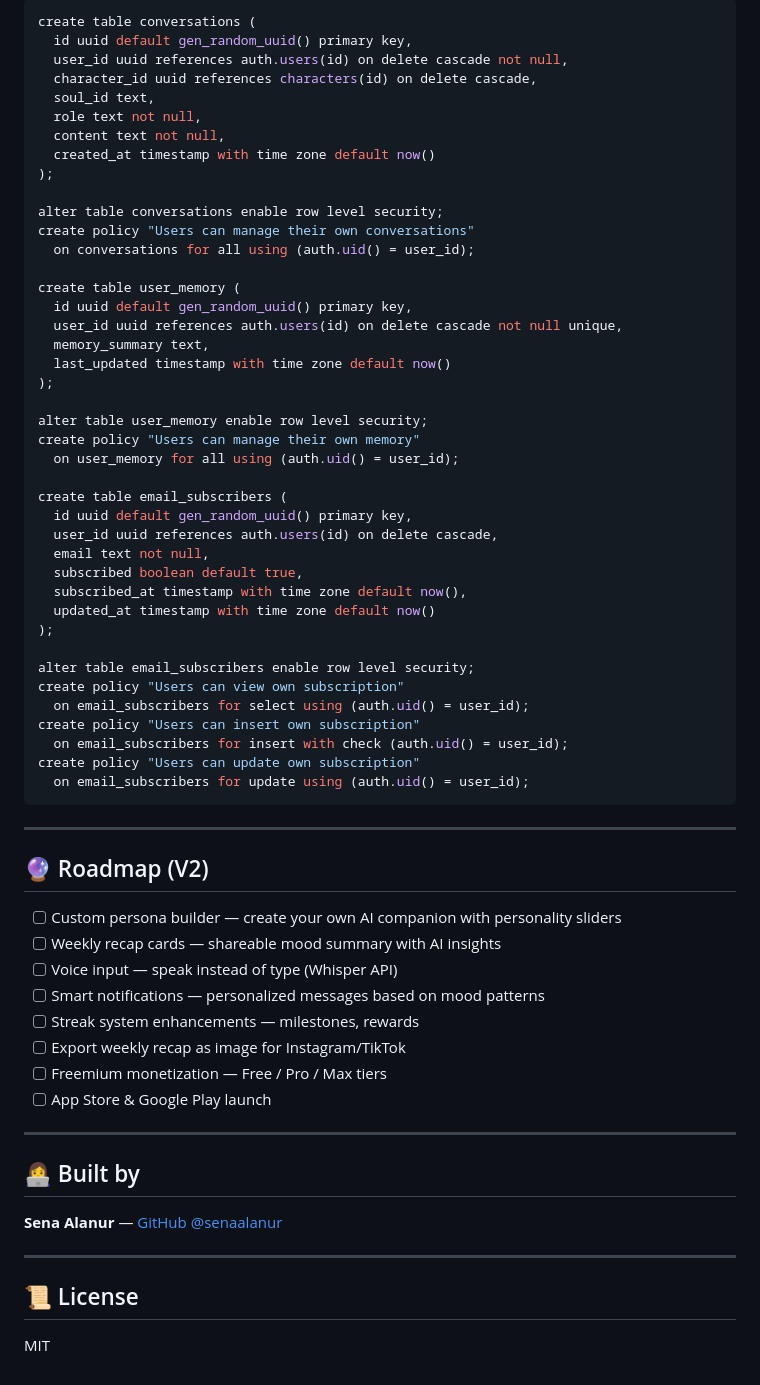
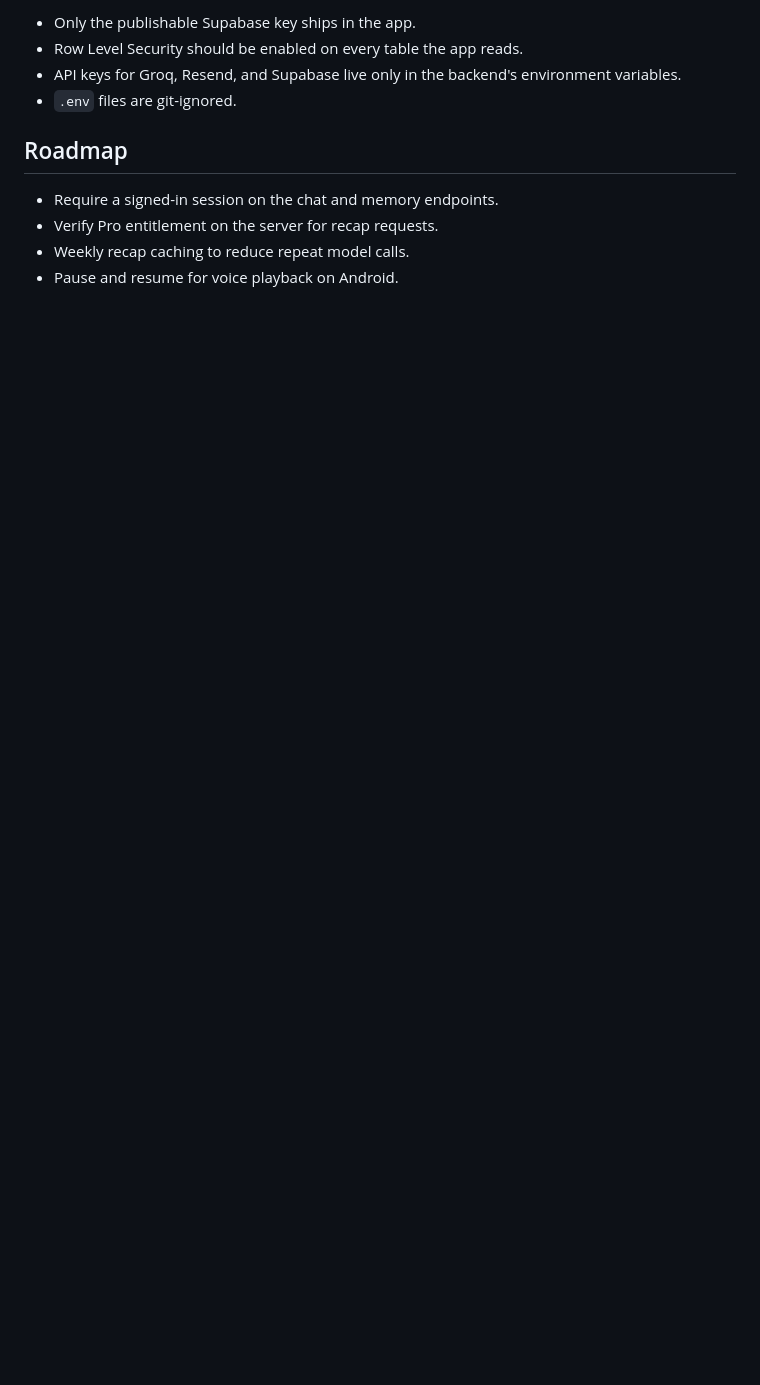
Before and after one commit to senaalanur/real_time_chatbot, a Markdown page: README.md, the part around one of its changes. Rendered like a GitHub page; blank space fills up the shorter version.

Commit message:
Rewrite README for current features

````diff
--- a/README.md
+++ b/README.md
@@ -147,69 +96,12 @@ Scan the QR code with your iPhone camera (Expo Go).
 
-```sql
-create table conversations (
-  id uuid default gen_random_uuid() primary key,
-  user_id uuid references auth.users(id) on delete cascade not null,
-  character_id uuid references characters(id) on delete cascade,
-  soul_id text,
-  role text not null,
-  content text not null,
-  created_at timestamp with time zone default now()
-);
+- Only the publishable Supabase key ships in the app.
+- Row Level Security should be enabled on every table the app reads.
+- API keys for Groq, Resend, and Supabase live only in the backend's environment variables.
+- `.env` files are git-ignored.
 
-alter table conversations enable row level security;
-create policy "Users can manage their own conversations"
-  on conversations for all using (auth.uid() = user_id);
+## Roadmap
 
-create table user_memory (
-  id uuid default gen_random_uuid() primary key,
-  user_id uuid references auth.users(id) on delete cascade not null unique,
-  memory_summary text,
-  last_updated timestamp with time zone default now()
-);
-
-alter table user_memory enable row level security;
-create policy "Users can manage their own memory"
-  on user_memory for all using (auth.uid() = user_id);
-
-create table email_subscribers (
-  id uuid default gen_random_uuid() primary key,
-  user_id uuid references auth.users(id) on delete cascade,
-  email text not null,
-  subscribed boolean default true,
-  subscribed_at timestamp with time zone default now(),
-  updated_at timestamp with time zone default now()
-);
-
-alter table email_subscribers enable row level security;
-create policy "Users can view own subscription"
-  on email_subscribers for select using (auth.uid() = user_id);
-create policy "Users can insert own subscription"
-  on email_subscribers for insert with check (auth.uid() = user_id);
-create policy "Users can update own subscription"
-  on email_subscribers for update using (auth.uid() = user_id);
-```
-
----
-
-## 🔮 Roadmap (V2)
-
-- [ ] Custom persona builder — create your own AI companion with personality sliders
-- [ ] Weekly recap cards — shareable mood summary with AI insights
-- [ ] Voice input — speak instead of type (Whisper API)
-- [ ] Smart notifications — personalized messages based on mood patterns
-- [ ] Streak system enhancements — milestones, rewards
-- [ ] Export weekly recap as image for Instagram/TikTok
-- [ ] Freemium monetization — Free / Pro / Max tiers
-- [ ] App Store & Google Play launch
-
----
-
-## 👩‍💻 Built by
-
-**Sena Alanur** — [GitHub @senaalanur](https://github.com/senaalanur)
-
----
-
-## 📜 License
-
-MIT
+- Require a signed-in session on the chat and memory endpoints.
+- Verify Pro entitlement on the server for recap requests.
+- Weekly recap caching to reduce repeat model calls.
+- Pause and resume for voice playback on Android.
````
Also changed, not shown: other parts of README.md (+70 -121 lines).
